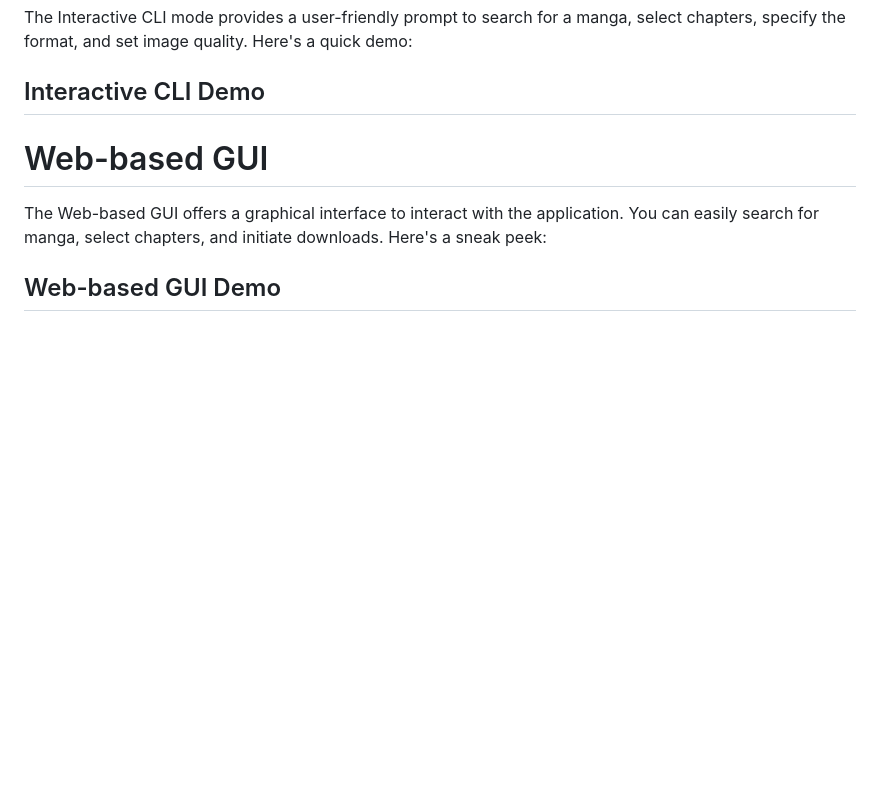
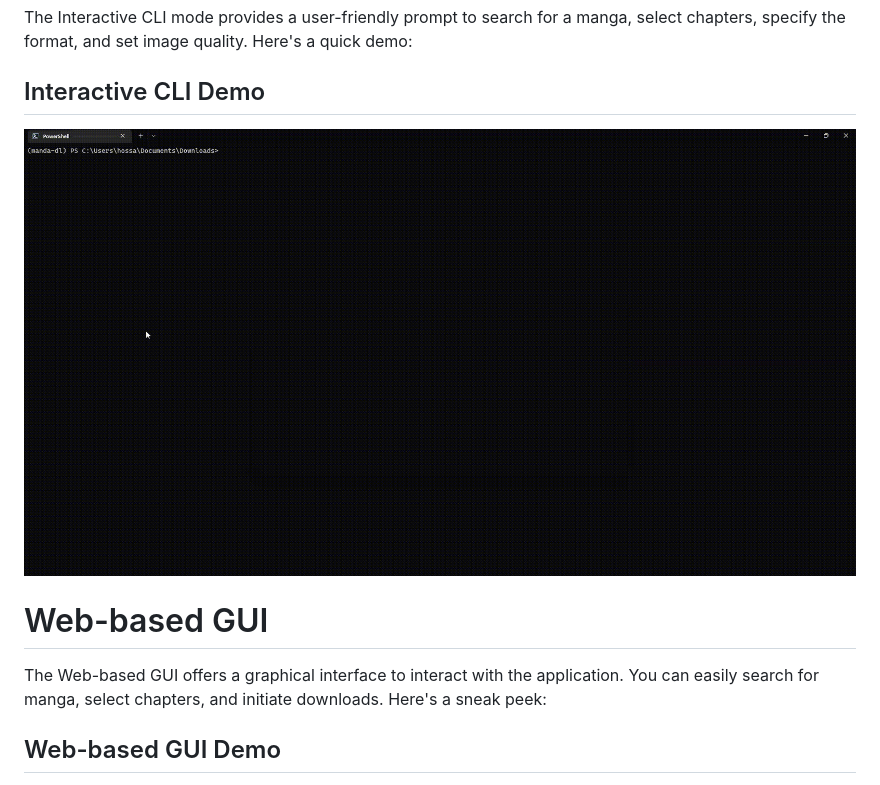
Before and after one commit to tbgracy/RapidMangaDL, a Markdown page: README.md, the part around the change printed below. GitHub-like rendering; pictures changed too: cli_demo.gif (added); blank space fills up the shorter version.

```diff
--- a/README.md
+++ b/README.md
@@ -26,6 +24,7 @@ Customize the quality of the images (10 to 100).
 The Interactive CLI mode provides a user-friendly prompt to search for a manga, select chapters, specify the format, and set image quality. Here's a quick demo:
 
 ## Interactive CLI Demo
+![Interactive CLI Demo](cli_demo.gif)
 
 # Web-based GUI
 
```
Also changed, not shown: other parts of README.md (+1 -2 lines), 2 other files.
